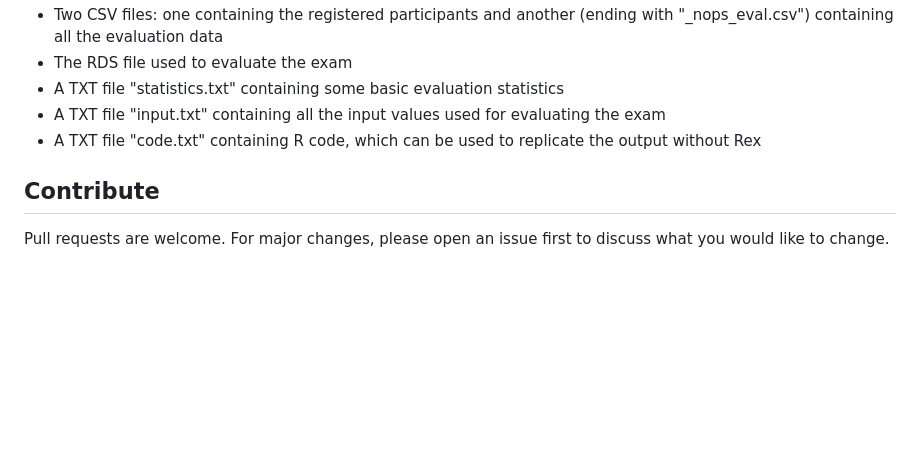
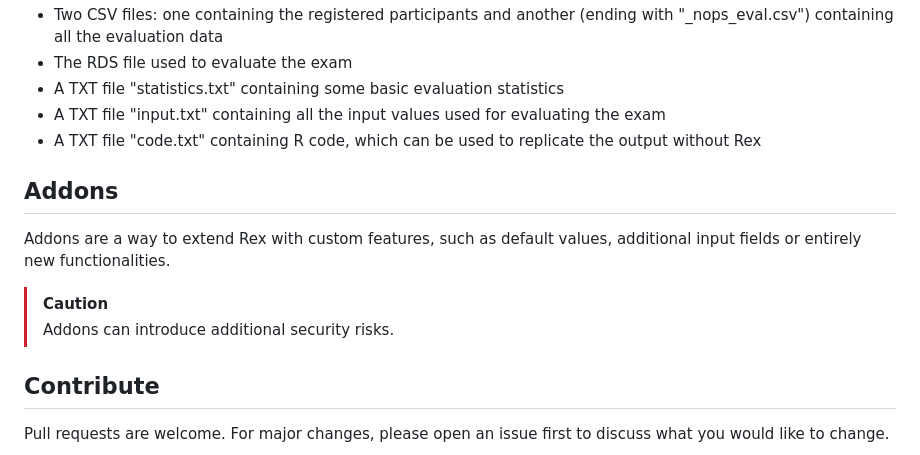
Before and after one commit to guesswho1234/Rex, a Markdown page: README.md, the part around the change. Rendered like a GitHub page; blank space fills up the shorter version.

```diff
--- a/README.md
+++ b/README.md
@@ -86,6 +86,13 @@ When clicking the "Evaluate exam" button, the exam will be evaluated. First, the
 - A TXT file "input.txt" containing all the input values used for evaluating the exam
 - A TXT file "code.txt" containing R code, which can be used to replicate the output without Rex
 
+## Addons
+
+Addons are a way to extend Rex with custom features, such as default values, additional input fields or entirely new functionalities.
+
+> [!CAUTION]
+> Addons can introduce additional security risks.
+
 ## Contribute
 
 Pull requests are welcome. For major changes, please open an issue first to discuss what you would like to change.
```
